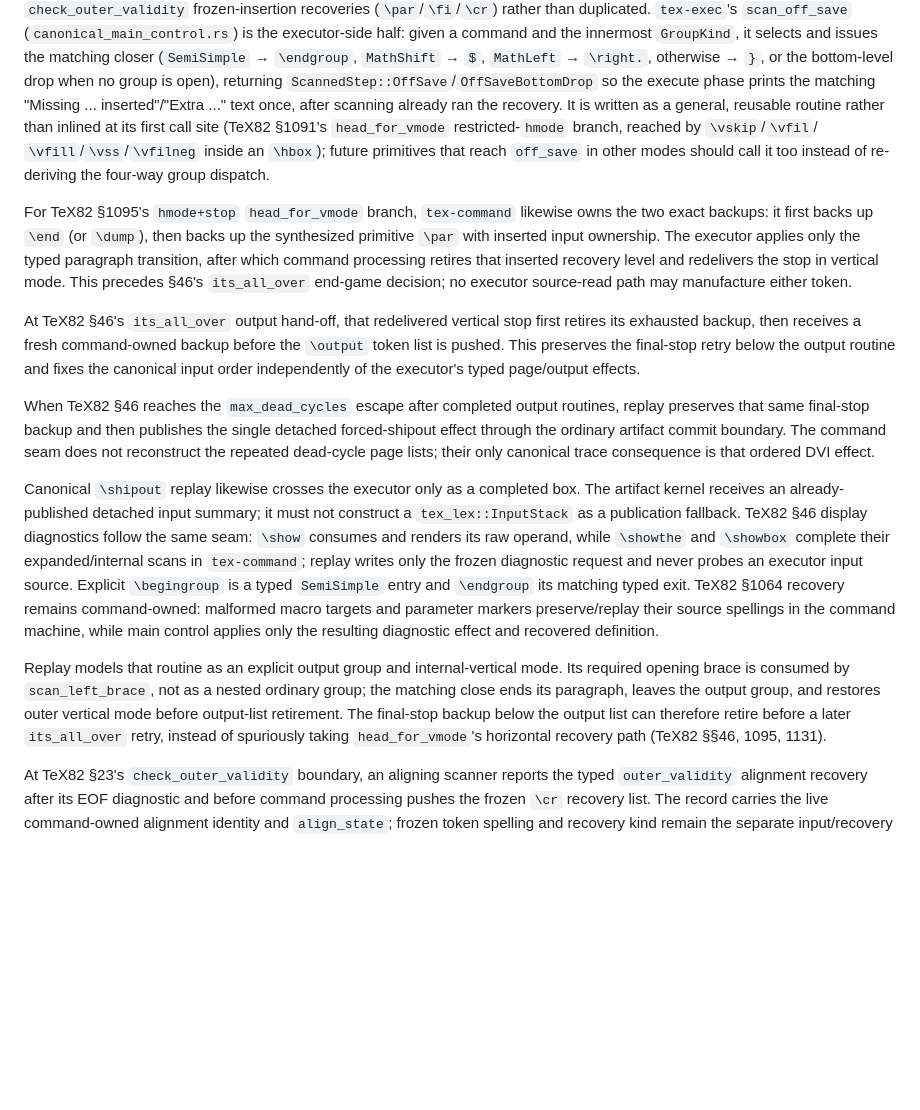
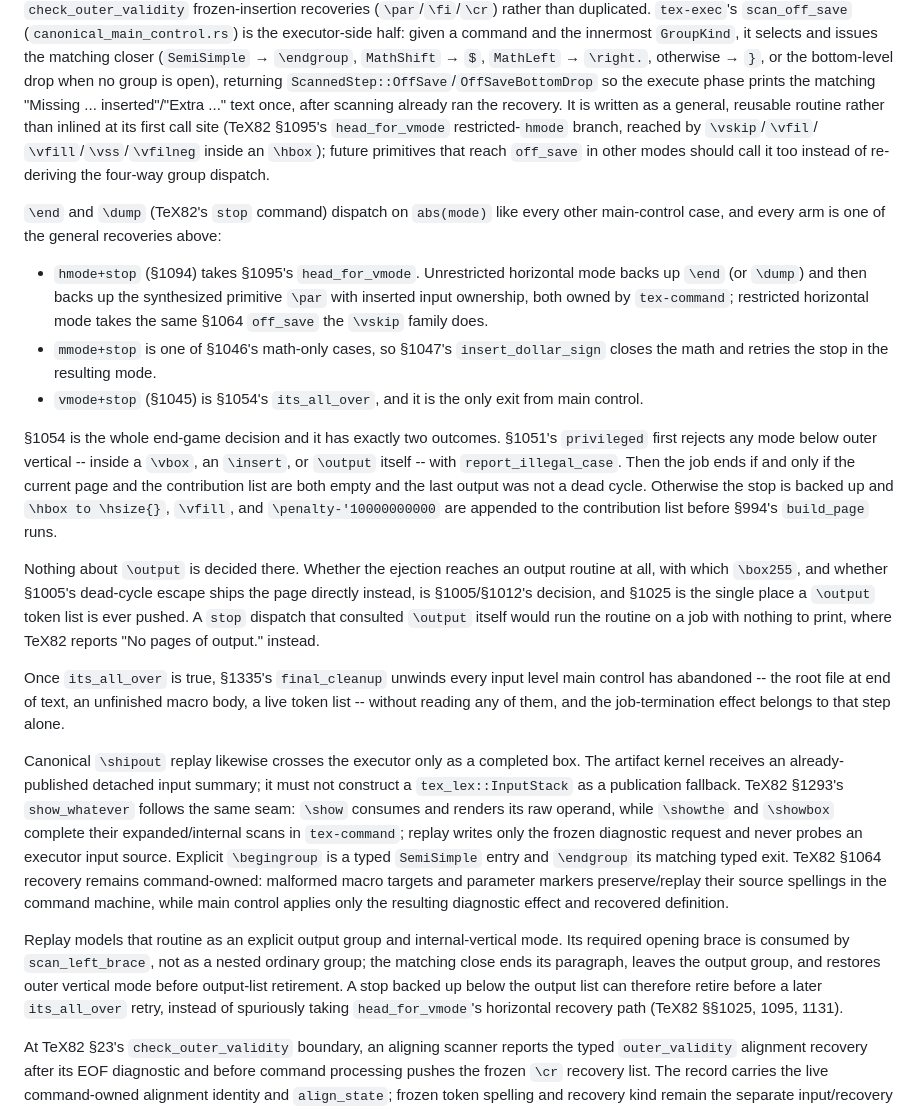
Before and after one commit to phulin/umber, a Markdown page: docs/tex_command_core.md, the part around the change. Drawn GitHub-style; blank space fills up the shorter version.

Commit message:
docs(command-core): describe the stop dispatch tex.web actually defines
Replace the "§46 its_all_over output hand-off" and "§46 max_dead_cycles
escape" paragraphs, which documented a mechanism that no longer exists, with
the §1045/§1046/§1051/§1054/§1094/§1095/§1335 dispatch the code implements,
and state explicitly that the stop dispatch never consults `\output`.

Also corrects three drifted citations in the same region: `head_for_vmode` is
§1095 (not §1091), `show_whatever` is §1293 (not "§46"), and the chapter-level
"§46" references are replaced by the numbered sections they meant.

Co-Authored-By: Claude Opus 5 (1M context) <noreply@anthropic.com>
Claude-Session: https://claude.ai/code/session_01M9G1wDS8hbKkxxcaKb1a1D

```diff
--- a/docs/tex_command_core.md
+++ b/docs/tex_command_core.md
@@ -299,36 +299,51 @@ matching closer (`SemiSimple` → `\endgroup`, `MathShift` → `$`, `MathLeft`
 returning `ScannedStep::OffSave`/`OffSaveBottomDrop` so the execute phase
 prints the matching "Missing ... inserted"/"Extra ..." text once, after
 scanning already ran the recovery. It is written as a general, reusable
-routine rather than inlined at its first call site (TeX82 §1091's
+routine rather than inlined at its first call site (TeX82 §1095's
 `head_for_vmode` restricted-`hmode` branch, reached by `\vskip`/`\vfil`/
 `\vfill`/`\vss`/`\vfilneg` inside an `\hbox`); future primitives that reach
 `off_save` in other modes should call it too instead of re-deriving the
 four-way group dispatch.
 
-For TeX82 §1095's `hmode+stop` `head_for_vmode` branch, `tex-command` likewise
-owns the two exact backups: it first backs up `\end` (or `\dump`), then backs
-up the synthesized primitive `\par` with inserted input ownership. The
-executor applies only the typed paragraph transition, after which command
-processing retires that inserted recovery level and redelivers the stop in
-vertical mode. This precedes §46's `its_all_over` end-game decision; no
-executor source-read path may manufacture either token.
-
-At TeX82 §46's `its_all_over` output hand-off, that redelivered vertical stop
-first retires its exhausted backup, then receives a fresh command-owned backup
-before the `\output` token list is pushed. This preserves the final-stop retry
-below the output routine and fixes the canonical input order independently of
-the executor's typed page/output effects.
-
-When TeX82 §46 reaches the `max_dead_cycles` escape after completed output
-routines, replay preserves that same final-stop backup and then publishes the
-single detached forced-shipout effect through the ordinary artifact commit
-boundary. The command seam does not reconstruct the repeated dead-cycle page
-lists; their only canonical trace consequence is that ordered DVI effect.
+`\end` and `\dump` (TeX82's `stop` command) dispatch on `abs(mode)` like
+every other main-control case, and every arm is one of the general recoveries
+above:
+
+- `hmode+stop` (§1094) takes §1095's `head_for_vmode`. Unrestricted
+  horizontal mode backs up `\end` (or `\dump`) and then backs up the
+  synthesized primitive `\par` with inserted input ownership, both owned by
+  `tex-command`; restricted horizontal mode takes the same §1064 `off_save`
+  the `\vskip` family does.
+- `mmode+stop` is one of §1046's math-only cases, so §1047's
+  `insert_dollar_sign` closes the math and retries the stop in the resulting
+  mode.
+- `vmode+stop` (§1045) is §1054's `its_all_over`, and it is the only exit
+  from main control.
+
+§1054 is the whole end-game decision and it has exactly two outcomes. §1051's
+`privileged` first rejects any mode below outer vertical -- inside a `\vbox`,
+an `\insert`, or `\output` itself -- with `report_illegal_case`. Then the job
+ends if and only if the current page and the contribution list are both empty
+and the last output was not a dead cycle. Otherwise the stop is backed up and
+`\hbox to \hsize{}`, `\vfill`, and `\penalty-'10000000000` are appended to
+the contribution list before §994's `build_page` runs.
+
+Nothing about `\output` is decided there. Whether the ejection reaches an
+output routine at all, with which `\box255`, and whether §1005's dead-cycle
+escape ships the page directly instead, is §1005/§1012's decision, and §1025
+is the single place a `\output` token list is ever pushed. A `stop` dispatch
+that consulted `\output` itself would run the routine on a job with nothing
+to print, where TeX82 reports "No pages of output." instead.
+
+Once `its_all_over` is true, §1335's `final_cleanup` unwinds every input
+level main control has abandoned -- the root file at end of text, an
+unfinished macro body, a live token list -- without reading any of them, and
+the job-termination effect belongs to that step alone.
 
 Canonical `\shipout` replay likewise crosses the executor only as a completed
 box. The artifact kernel receives an already-published detached input summary;
 it must not construct a `tex_lex::InputStack` as a publication fallback.
-TeX82 §46 display diagnostics follow the same seam: `\show` consumes and
+TeX82 §1293's `show_whatever` follows the same seam: `\show` consumes and
 renders its raw operand, while `\showthe` and `\showbox` complete their
 expanded/internal scans in `tex-command`; replay writes only the frozen
 diagnostic request and never probes an executor input source.
@@ -342,9 +357,9 @@ Replay models that routine as an explicit output group and internal-vertical
 mode. Its required opening brace is consumed by `scan_left_brace`, not as a
 nested ordinary group; the matching close ends its paragraph, leaves the
 output group, and restores outer vertical mode before output-list retirement.
-The final-stop backup below the output list can therefore retire before a later
+A stop backed up below the output list can therefore retire before a later
 `its_all_over` retry, instead of spuriously taking `head_for_vmode`'s
-horizontal recovery path (TeX82 §§46, 1095, 1131).
+horizontal recovery path (TeX82 §§1025, 1095, 1131).
 
 At TeX82 §23's `check_outer_validity` boundary, an aligning scanner reports
 the typed `outer_validity` alignment recovery after its EOF diagnostic and
```
